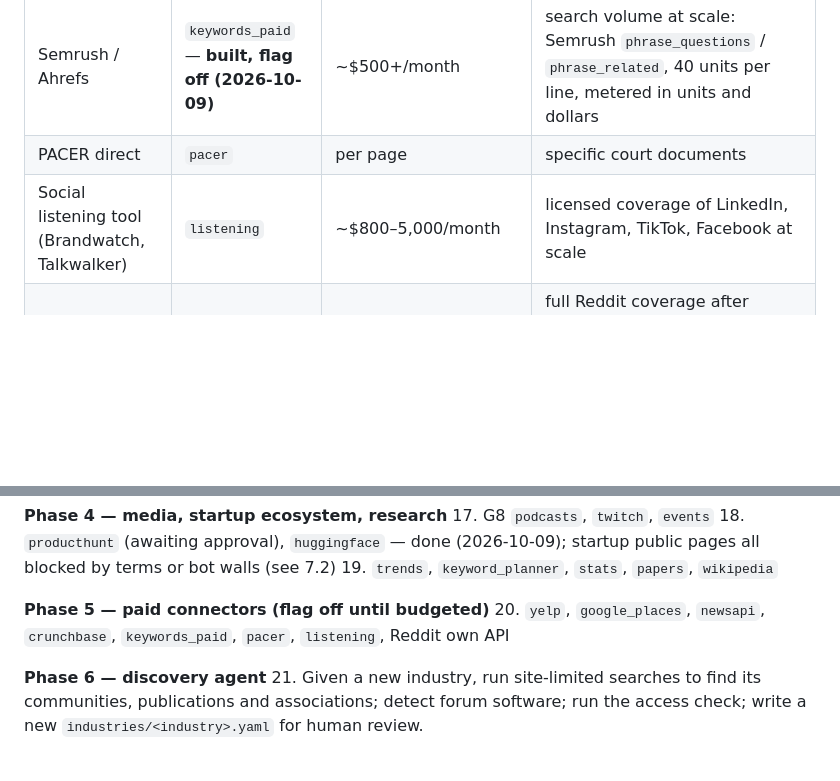
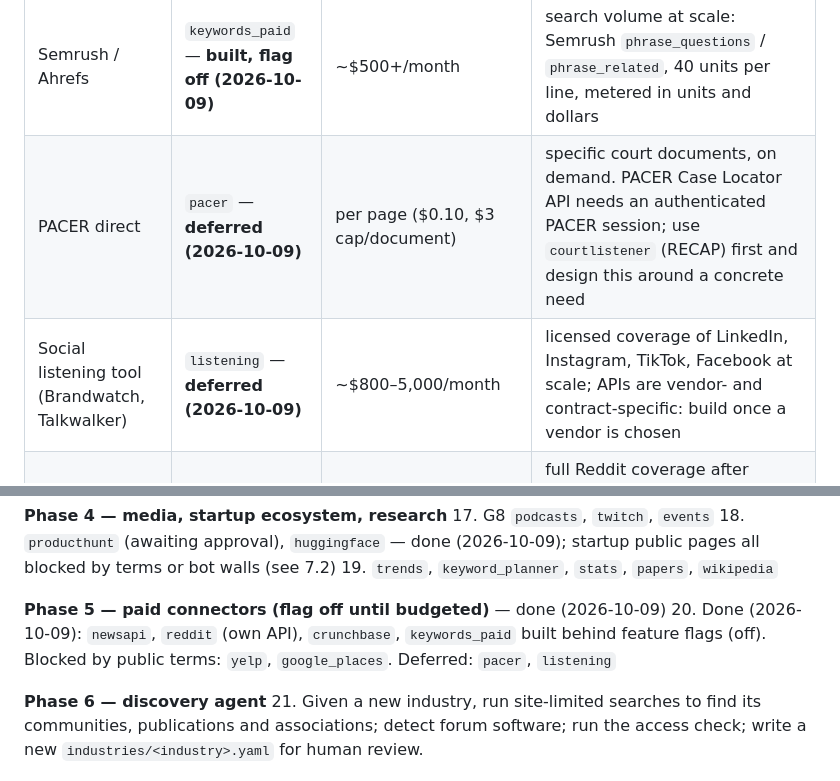
Before and after one commit to belousovmitka-lang/signal, a Markdown page: CLAUDE.md, 2 parts joined by grey strips. Drawn GitHub-style; blank space fills up the shorter version.

Commit message:
Record Phase 5 status: PACER and listening deferred
Co-Authored-By: Claude Opus 5.5 <noreply@anthropic.com>

```diff
--- a/CLAUDE.md
+++ b/CLAUDE.md
@@ -361,8 +361,8 @@ Status values: **todo**, **done (date)**, **awaiting approval**, **paid (flag of
 | NewsAPI.org or similar | `newsapi` — **built, flag off (2026-10-09)** | Developer free (development only); Business $449/mo, Advanced $1,749/mo; $0.0018/extra request | broader news search; replaces Google News / GDELT if bought |
 | Crunchbase | `crunchbase` — **built, flag off (2026-10-09)** | enterprise plan, ~$20,000/year | structured funding data: v4 `searches/funding_rounds`, announced_on ≥ cursor, after_id paging, category filter. Storage rights per license |
 | Semrush / Ahrefs | `keywords_paid` — **built, flag off (2026-10-09)** | ~$500+/month | search volume at scale: Semrush `phrase_questions` / `phrase_related`, 40 units per line, metered in units and dollars |
-| PACER direct | `pacer` | per page | specific court documents |
-| Social listening tool (Brandwatch, Talkwalker) | `listening` | ~$800–5,000/month | licensed coverage of LinkedIn, Instagram, TikTok, Facebook at scale |
+| PACER direct | `pacer` — **deferred (2026-10-09)** | per page ($0.10, $3 cap/document) | specific court documents, on demand. PACER Case Locator API needs an authenticated PACER session; use `courtlistener` (RECAP) first and design this around a concrete need |
+| Social listening tool (Brandwatch, Talkwalker) | `listening` — **deferred (2026-10-09)** | ~$800–5,000/month | licensed coverage of LinkedIn, Instagram, TikTok, Facebook at scale; APIs are vendor- and contract-specific: build once a vendor is chosen |
 | Reddit commercial API | G3 `reddit` — **built, flag off (2026-10-09)** | ~$12,000+/month reported | full Reddit coverage after approval. OAuth app-only, /r/<sub>/new and /search, deletion re-check via /api/info. Needs the commercial agreement first (Data API Terms) |
 
 ### 7.3 Search profiles (G1) — platforms reached only through search
@@ -476,8 +476,8 @@ Work top to bottom. Finish each connector to its definition of done before start
 18. `producthunt` (awaiting approval), `huggingface` — done (2026-10-09); startup public pages all blocked by terms or bot walls (see 7.2)
 19. `trends`, `keyword_planner`, `stats`, `papers`, `wikipedia`
 
-**Phase 5 — paid connectors (flag off until budgeted)**
-20. `yelp`, `google_places`, `newsapi`, `crunchbase`, `keywords_paid`, `pacer`, `listening`, Reddit own API
+**Phase 5 — paid connectors (flag off until budgeted)** — done (2026-10-09)
+20. Done (2026-10-09): `newsapi`, `reddit` (own API), `crunchbase`, `keywords_paid` built behind feature flags (off). Blocked by public terms: `yelp`, `google_places`. Deferred: `pacer`, `listening`
 
 **Phase 6 — discovery agent**
 21. Given a new industry, run site-limited searches to find its communities, publications and associations; detect forum software; run the access check; write a new `industries/<industry>.yaml` for human review.
```
